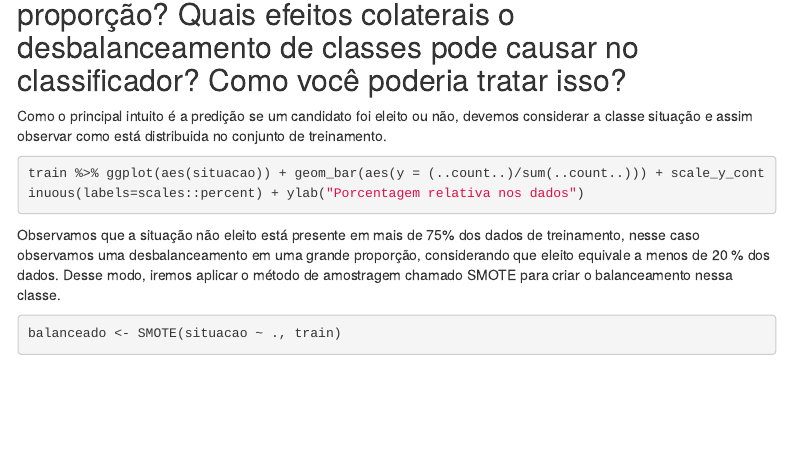
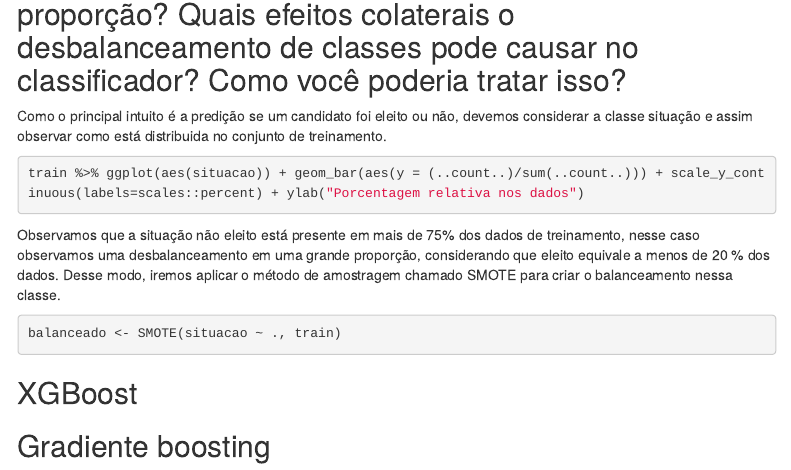
Before and after one commit to viniaraujoo/Data-Science-Predictive, an R Markdown document (predicao_eleicao_deputados/predicao_notebook.Rmd): the page in a window 1100 px wide, from 420 px down. Rendered offline with R 4.5, knitr and Pandoc, with nearby package versions; the code chunks are not run, so their results and figures are left out; menus at the side of the page are left out.

Commit message:
Add metas

````diff
--- a/predicao_eleicao_deputados/predicao_notebook.Rmd
+++ b/predicao_eleicao_deputados/predicao_notebook.Rmd
@@ -51,3 +51,8 @@ Desse modo, iremos aplicar o método de amostragem chamado SMOTE para criar o ba
 ```{r}
 balanceado <- SMOTE(situacao ~ ., train)
 ```
+
+## XGBoost
+
+
+## Gradiente boosting
````
Also changed, not shown: predicao_eleicao_deputados/predicao_notebook.nb.html.
